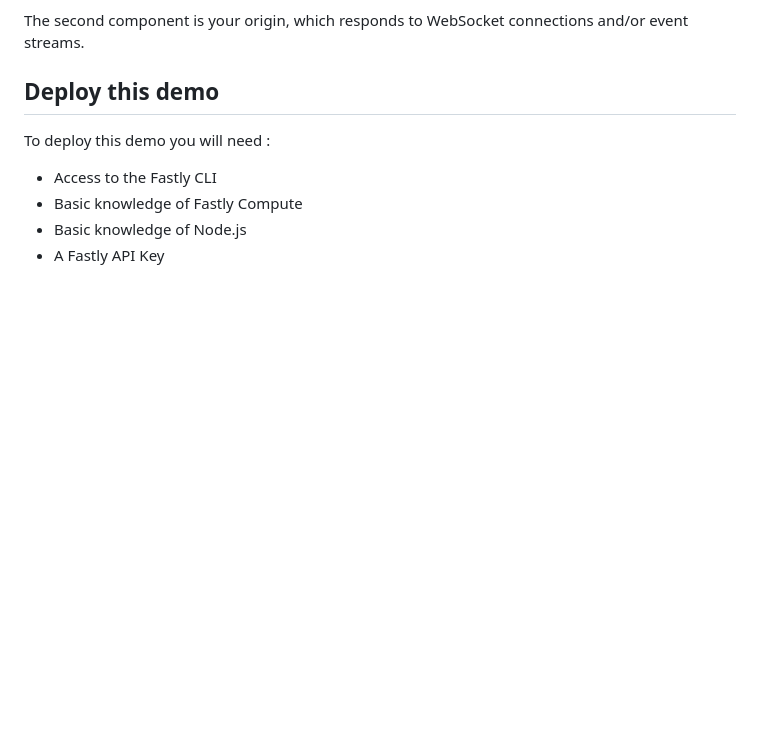
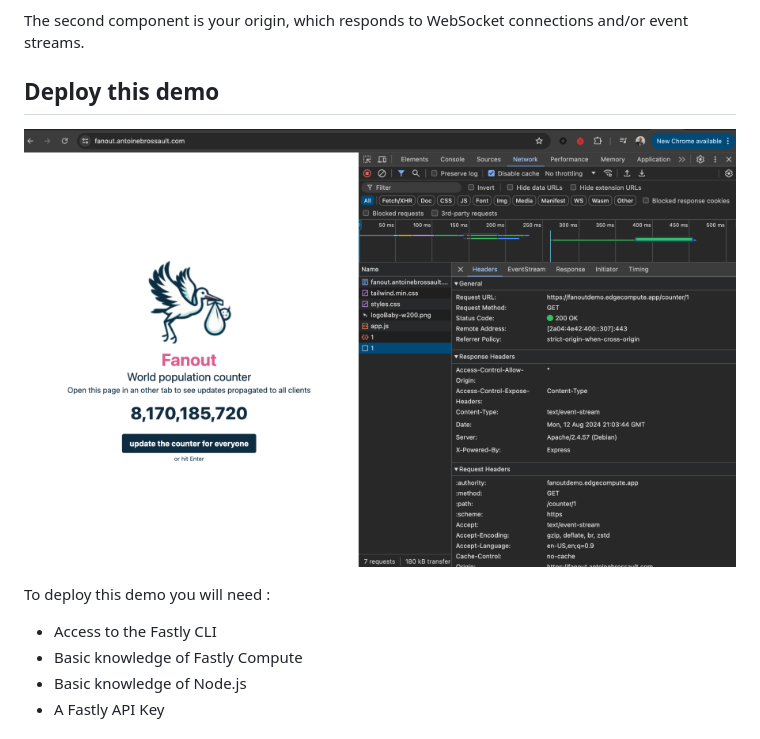
Before and after one commit to Antoinebr/Fastly-Fanout-JavaScript-Demo, a Markdown page: readme.md, the part around the change. GitHub-like rendering; pictures changed too: docs/projectScreenShot.png (added); blank space fills up the shorter version.

Commit message:
add screenshot

```diff
--- a/readme.md
+++ b/readme.md
@@ -26,6 +26,8 @@ The second component is your origin, which responds to WebSocket connections and
 
 
 ## Deploy this demo
+
+[![demo](./docs/projectScreenShot.png)]()
 
 To deploy this demo you will need :
 
```
